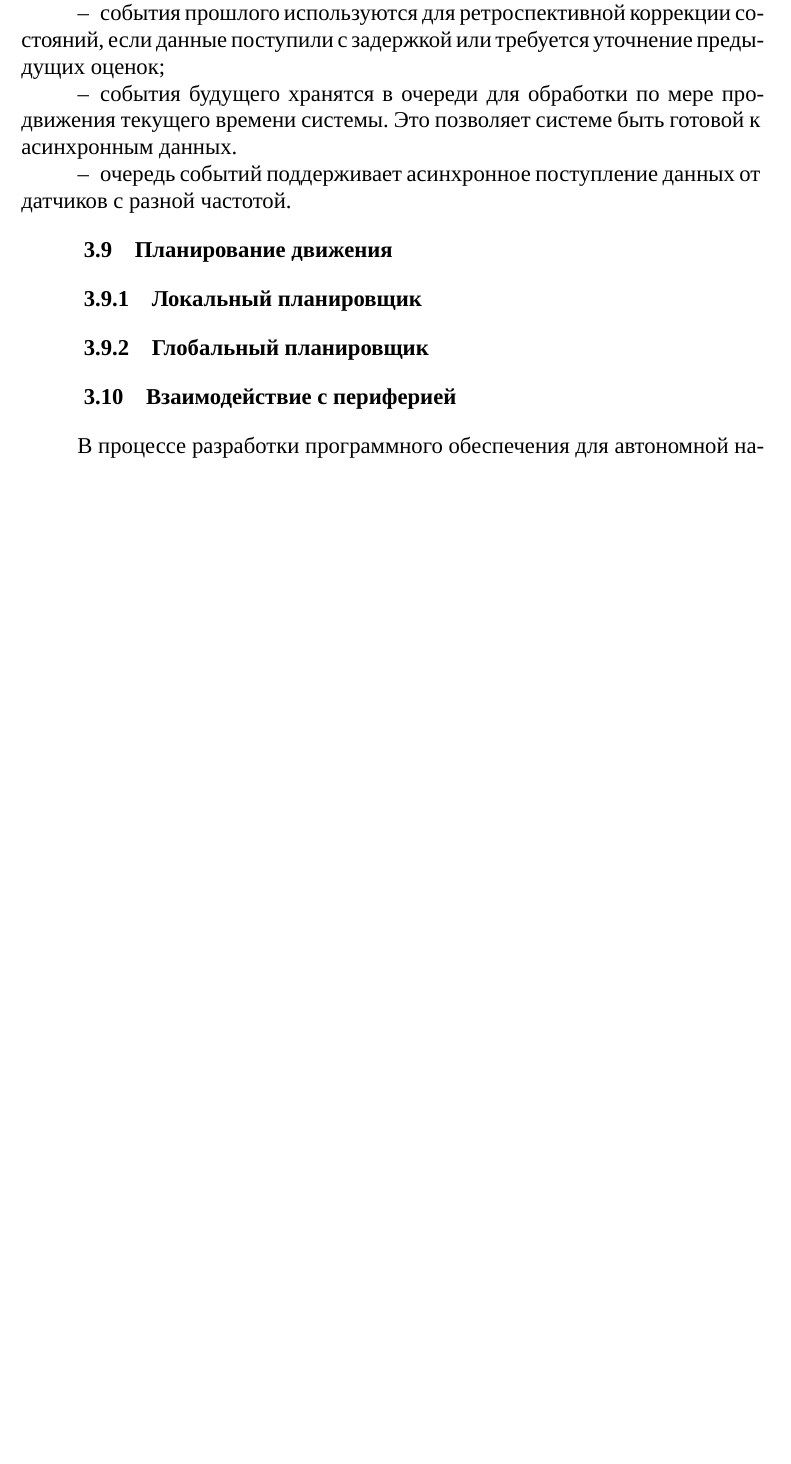
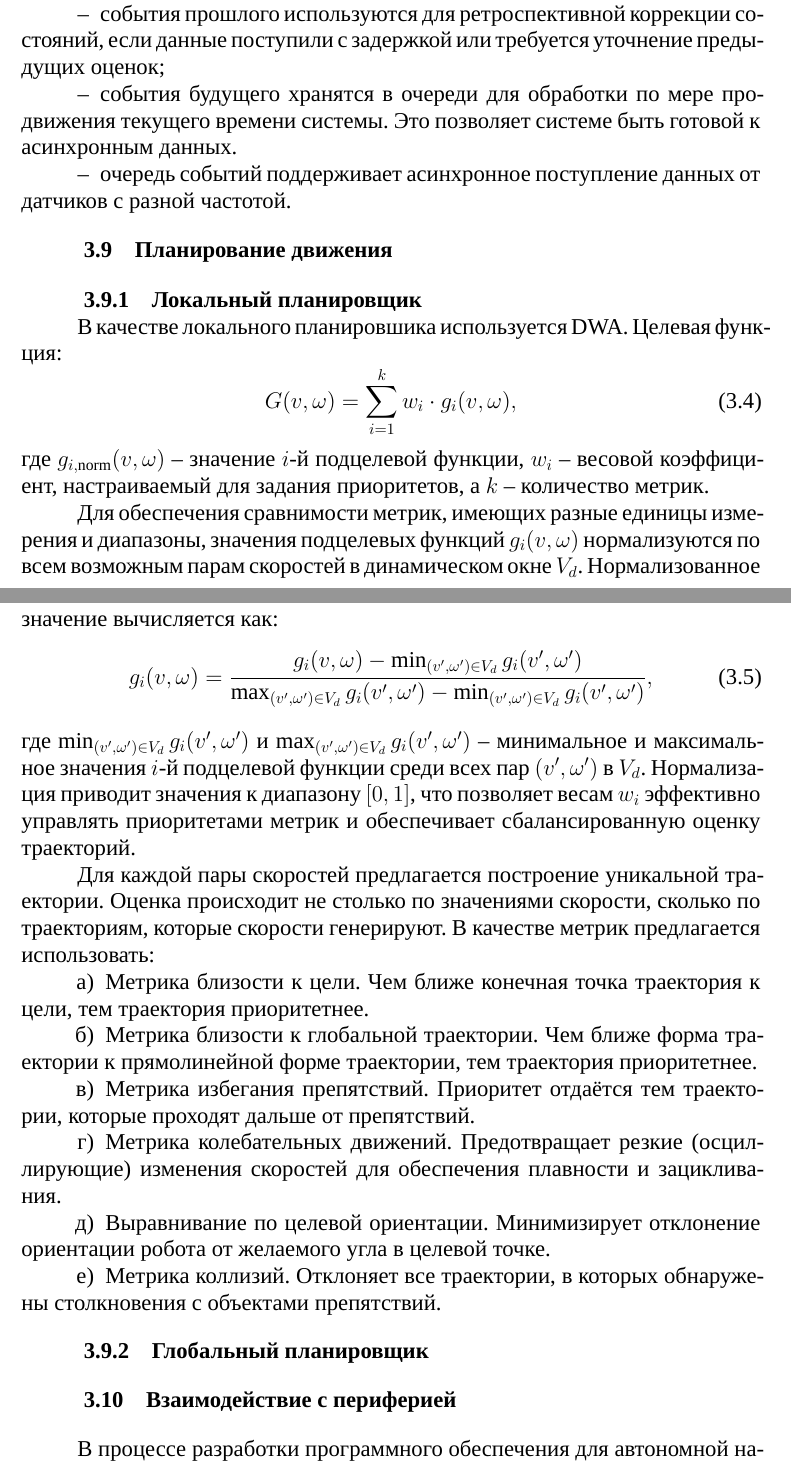
Before and after one commit to TpouHuK/diploma, a LaTeX document (src/test_latex.tex, which reads src/03proectirovanie.tex): part of page 35 of 56 before the commit and two parts of pages 35 and 36 of 57 after it, the two joined at a grey line, cut so that both start at the same text, the shorter picture padded with empty space. Compiled offline with XeLaTeX; a missing font is replaced by an installed copy or a similar font.

Commit message:
add dwa notes

```diff
--- a/src/03proectirovanie.tex
+++ b/src/03proectirovanie.tex
@@ -447,12 +447,49 @@ a_{\theta,t+1} &= a_{\theta,t} + w_{a_\theta,t}.
 
 
 \subsubsection{Локальный планировщик}
+\hfill
 
+В качестве локального планировшика используется DWA.
+Целевая функция:
+\begin{equation}
+G(v, \omega) = \sum_{i=1}^k w_i \cdot g_{i}(v, \omega),
+\end{equation}
+где $g_{i,\text{norm}}(v, \omega)$ -- значение $i$-й подцелевой функции,
+$w_i$ -- весовой коэффициент,
+настраиваемый для задания приоритетов, а $k$ -- количество метрик.
 
+Для обеспечения сравнимости метрик,
+имеющих разные единицы измерения и диапазоны,
+значения подцелевых функций $g_i(v, \omega)$ нормализуются по всем возможным парам скоростей
+в динамическом окне $V_d$.
+Нормализованное значение вычисляется как:
+\begin{equation}
+g_{i}(v, \omega) = \frac{g_i(v, \omega) - \min_{(v', \omega') \in V_d} g_i(v', \omega')}{\max_{(v', \omega') \in V_d} g_i(v', \omega') - \min_{(v', \omega') \in V_d} g_i(v', \omega')},
+\end{equation}
+где $\min_{(v', \omega') \in V_d} g_i(v', \omega')$ и $\max_{(v', \omega') \in V_d} g_i(v', \omega')$ --
+минимальное и максимальное значения $i$-й подцелевой функции среди всех пар $(v', \omega')$ в $V_d$.
+Нормализация приводит значения к диапазону $[0, 1]$, что позволяет весам $w_i$ эффективно управлять
+приоритетами метрик и обеспечивает сбалансированную оценку траекторий.
+
+Для каждой пары скоростей предлагается построение уникальной траектории.
+Оценка происходит не столько по значениями скорости, сколько по траекториям, которые скорости генерируют.
+В качестве метрик предлагается использовать:
+\begin{enumerate}
+    \item Метрика близости к цели. Чем ближе конечная точка траектория к цели,
+	    тем траектория приоритетнее.
+    \item Метрика близости к глобальной траектории. Чем ближе форма траектории к прямолинейной форме траектории,
+	    тем траектория приоритетнее.
+    \item Метрика избегания препятствий. Приоритет отдаётся тем траектории,
+	    которые проходят дальше от препятствий.
+    \item Метрика колебательных движений. Предотвращает резкие (осциллирующие) изменения скоростей
+	    для обеспечения плавности и зацикливания.
+    \item Выравнивание по целевой ориентации.
+	    Минимизирует отклонение ориентации робота от желаемого угла в целевой точке.
+    \item Метрика коллизий. Отклоняет все траектории,
+	    в которых обнаружены столкновения с объектами препятствий.
+\end{enumerate}
 
 \subsubsection{Глобальный планировщик}
-
-
 
 
 
```
